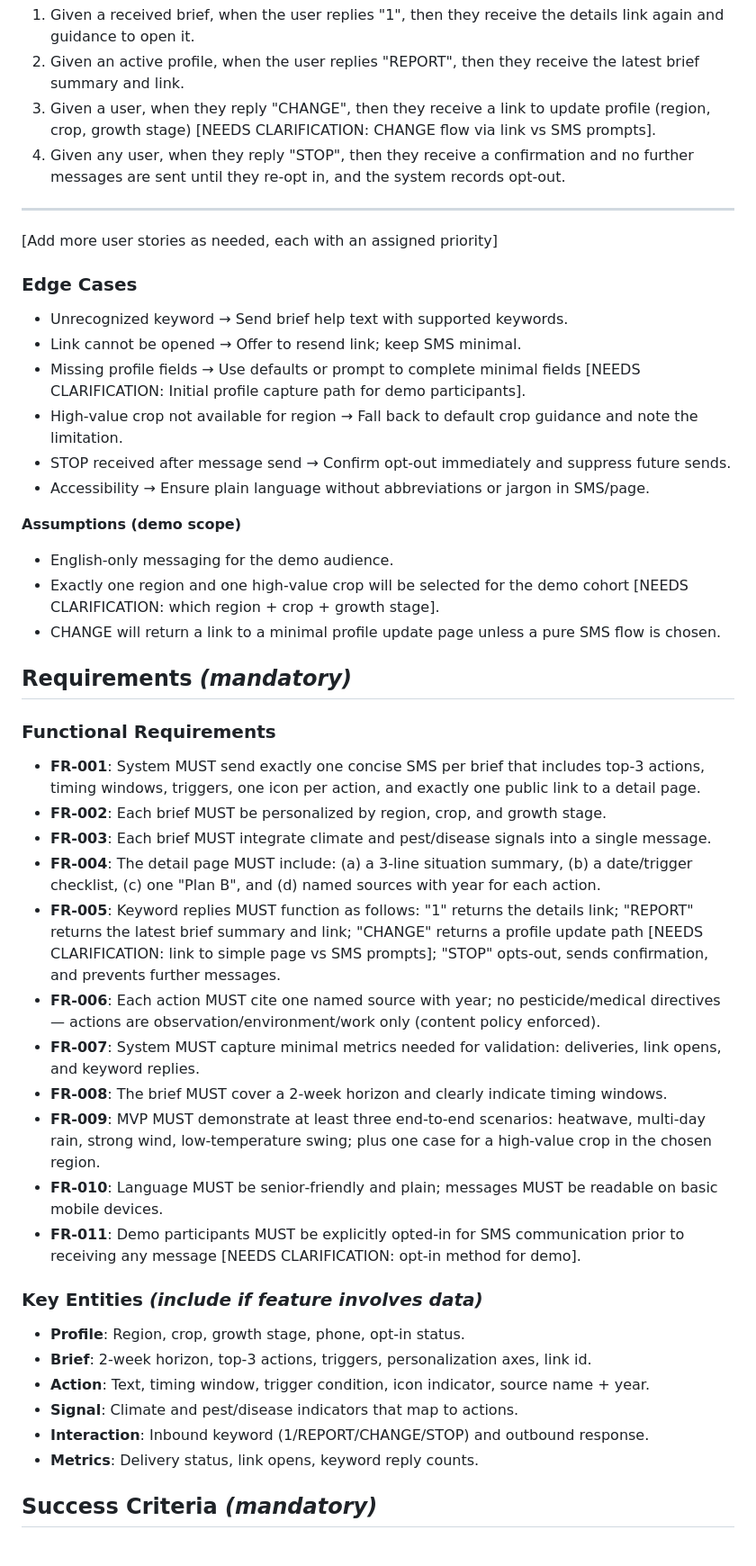
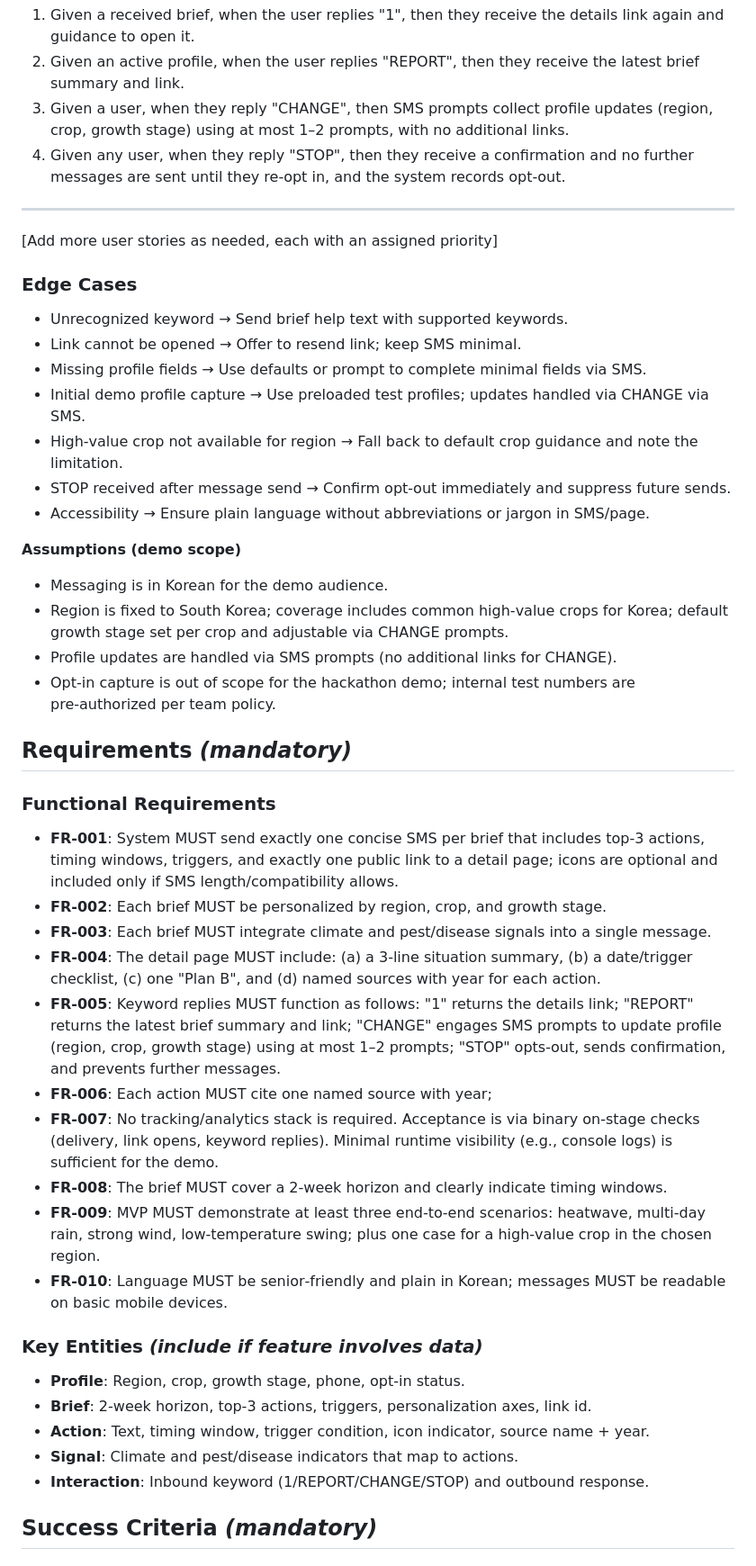
Before and after one commit to Yoo0635/farm-climate-report, a Markdown page: specs/001-send-sms-brief/spec.md, the part around one of its changes. Shown at 90% size. Rendered like a GitHub page.

Commit message:
docs(specs): finalize KR SMS farm brief MVP spec (001-send-sms-brief) with scenarios, Korean language, and SMS-change flow

```diff
--- a/specs/001-send-sms-brief/spec.md
+++ b/specs/001-send-sms-brief/spec.md
@@ -88,8 +106,8 @@ CHANGE = update profile, STOP = opt‑out.
    link again and guidance to open it.
 2. Given an active profile, when the user replies "REPORT", then they receive the latest
    brief summary and link.
-3. Given a user, when they reply "CHANGE", then they receive a link to update profile
-   (region, crop, growth stage) [NEEDS CLARIFICATION: CHANGE flow via link vs SMS prompts].
+3. Given a user, when they reply "CHANGE", then SMS prompts collect profile updates
+   (region, crop, growth stage) using at most 1–2 prompts, with no additional links.
 4. Given any user, when they reply "STOP", then they receive a confirmation and no further
    messages are sent until they re‑opt in, and the system records opt‑out.
 
@@ -106,8 +124,8 @@ CHANGE = update profile, STOP = opt‑out.
 
 - Unrecognized keyword → Send brief help text with supported keywords.
 - Link cannot be opened → Offer to resend link; keep SMS minimal.
-- Missing profile fields → Use defaults or prompt to complete minimal fields
-  [NEEDS CLARIFICATION: Initial profile capture path for demo participants].
+- Missing profile fields → Use defaults or prompt to complete minimal fields via SMS.
+- Initial demo profile capture → Use preloaded test profiles; updates handled via CHANGE via SMS.
 - High‑value crop not available for region → Fall back to default crop guidance and note
   the limitation.
 - STOP received after message send → Confirm opt‑out immediately and suppress future sends.
@@ -115,10 +133,12 @@ CHANGE = update profile, STOP = opt‑out.
 
 **Assumptions (demo scope)**
 
-- English‑only messaging for the demo audience.
-- Exactly one region and one high‑value crop will be selected for the demo cohort
-  [NEEDS CLARIFICATION: which region + crop + growth stage].
-- CHANGE will return a link to a minimal profile update page unless a pure SMS flow is chosen.
+- Messaging is in Korean for the demo audience.
+- Region is fixed to South Korea; coverage includes common high‑value crops for Korea;
+  default growth stage set per crop and adjustable via CHANGE prompts.
+- Profile updates are handled via SMS prompts (no additional links for CHANGE).
+- Opt‑in capture is out of scope for the hackathon demo; internal test numbers are
+  pre‑authorized per team policy.
 
 ## Requirements *(mandatory)*
 
@@ -130,29 +150,28 @@ CHANGE = update profile, STOP = opt‑out.
 ### Functional Requirements
 
 - **FR-001**: System MUST send exactly one concise SMS per brief that includes
-  top‑3 actions, timing windows, triggers, one icon per action, and exactly one
-  public link to a detail page.
+  top‑3 actions, timing windows, triggers, and exactly one public link to a detail page;
+  icons are optional and included only if SMS length/compatibility allows.
 - **FR-002**: Each brief MUST be personalized by region, crop, and growth stage.
 - **FR-003**: Each brief MUST integrate climate and pest/disease signals into a single message.
 - **FR-004**: The detail page MUST include: (a) a 3‑line situation summary,
   (b) a date/trigger checklist, (c) one "Plan B", and (d) named sources with year
   for each action.
 - **FR-005**: Keyword replies MUST function as follows: "1" returns the details link;
-  "REPORT" returns the latest brief summary and link; "CHANGE" returns a profile update path
-  [NEEDS CLARIFICATION: link to simple page vs SMS prompts]; "STOP" opts‑out, sends confirmation,
-  and prevents further messages.
-- **FR-006**: Each action MUST cite one named source with year; no pesticide/medical directives—
-  actions are observation/environment/work only (content policy enforced).
-- **FR-007**: System MUST capture minimal metrics needed for validation: deliveries,
-  link opens, and keyword replies.
+  "REPORT" returns the latest brief summary and link; "CHANGE" engages SMS prompts to
+  update profile (region, crop, growth stage) using at most 1–2 prompts; "STOP" opts‑out,
+  sends confirmation, and prevents further messages.
+- **FR-006**: Each action MUST cite one named source with year;
+- **FR-007**: No tracking/analytics stack is required. Acceptance is via binary on‑stage
+  checks (delivery, link opens, keyword replies). Minimal runtime visibility (e.g., console
+  logs) is sufficient for the demo.
 - **FR-008**: The brief MUST cover a 2‑week horizon and clearly indicate timing windows.
 - **FR-009**: MVP MUST demonstrate at least three end‑to‑end scenarios: heatwave,
   multi‑day rain, strong wind, low‑temperature swing; plus one case for a high‑value crop
   in the chosen region.
-- **FR-010**: Language MUST be senior‑friendly and plain; messages MUST be readable on basic
-  mobile devices.
-- **FR-011**: Demo participants MUST be explicitly opted‑in for SMS communication prior to
-  receiving any message [NEEDS CLARIFICATION: opt‑in method for demo].
+- **FR-010**: Language MUST be senior‑friendly and plain in Korean; messages MUST be readable
+  on basic mobile devices.
+
 
 ### Key Entities *(include if feature involves data)*
 
@@ -161,7 +180,6 @@ CHANGE = update profile, STOP = opt‑out.
 - **Action**: Text, timing window, trigger condition, icon indicator, source name + year.
 - **Signal**: Climate and pest/disease indicators that map to actions.
 - **Interaction**: Inbound keyword (1/REPORT/CHANGE/STOP) and outbound response.
-- **Metrics**: Delivery status, link opens, keyword reply counts.
 
 ## Success Criteria *(mandatory)*
 
```
Also changed, not shown: other parts of specs/001-send-sms-brief/spec.md (+36 -8 lines), 1 other file.
